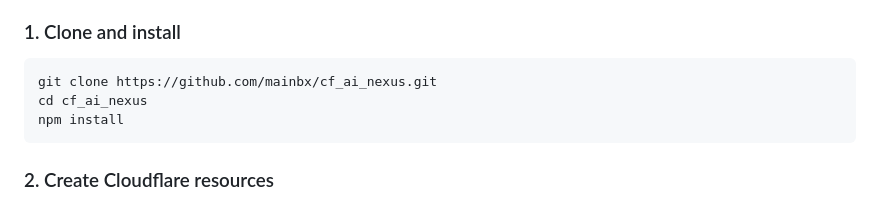
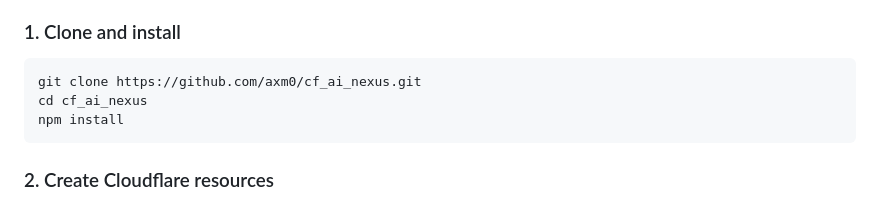
Before and after one commit to mainbx/cf_ai_nexus, a Markdown page: README.md, the part around the change. Drawn GitHub-style.

Commit message:
chore: update profile links to axm0

````diff
--- a/README.md
+++ b/README.md
@@ -81,7 +81,7 @@ User: "here's my contacts: John Smith john@gmail.com 555-1234,
 ### 1. Clone and install
 
 ```bash
-git clone https://github.com/mainbx/cf_ai_nexus.git
+git clone https://github.com/axm0/cf_ai_nexus.git
 cd cf_ai_nexus
 npm install
 ```
````
